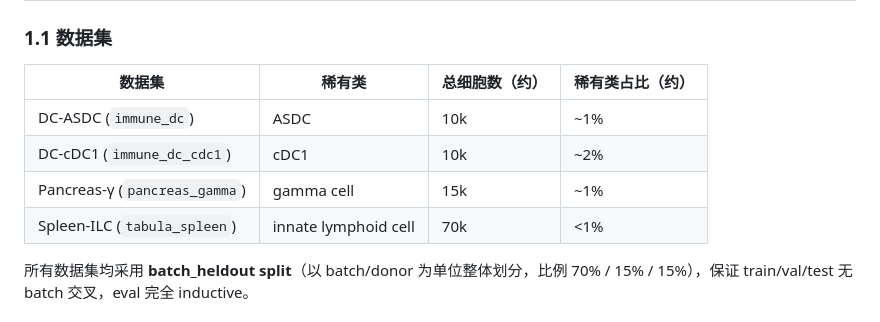
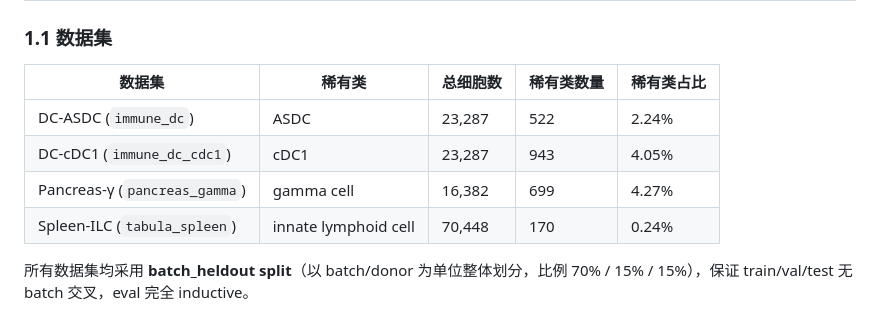
Before and after one commit to RanieZhou/scRareRefine, a Markdown page: scRareRefine-standard/docs/experiment_report_v1.md, the part around the change. Rendered like a GitHub page.

Commit message:
fix: correct rare class statistics in experiment report
从数据文件直接计算，替换原估写数值：
  DC-ASDC:    23,287 cells, 522 ASDC    (2.24%)
  DC-cDC1:    23,287 cells, 943 cDC1   (4.05%)
  Pancreas-γ: 16,382 cells, 699 gamma  (4.27%)
  Spleen-ILC: 70,448 cells, 170 ILC    (0.24%)

Co-Authored-By: Claude Sonnet 4.6 <noreply@anthropic.com>

```diff
--- a/scRareRefine-standard/docs/experiment_report_v1.md
+++ b/scRareRefine-standard/docs/experiment_report_v1.md
@@ -10,12 +10,12 @@
 
 ### 1.1 数据集
 
-| 数据集 | 稀有类 | 总细胞数（约） | 稀有类占比（约） |
-|--------|--------|--------------|----------------|
-| DC-ASDC (`immune_dc`) | ASDC | 10k | ~1% |
-| DC-cDC1 (`immune_dc_cdc1`) | cDC1 | 10k | ~2% |
-| Pancreas-γ (`pancreas_gamma`) | gamma cell | 15k | ~1% |
-| Spleen-ILC (`tabula_spleen`) | innate lymphoid cell | 70k | <1% |
+| 数据集 | 稀有类 | 总细胞数 | 稀有类数量 | 稀有类占比 |
+|--------|--------|---------|-----------|-----------|
+| DC-ASDC (`immune_dc`) | ASDC | 23,287 | 522 | 2.24% |
+| DC-cDC1 (`immune_dc_cdc1`) | cDC1 | 23,287 | 943 | 4.05% |
+| Pancreas-γ (`pancreas_gamma`) | gamma cell | 16,382 | 699 | 4.27% |
+| Spleen-ILC (`tabula_spleen`) | innate lymphoid cell | 70,448 | 170 | 0.24% |
 
 所有数据集均采用 **batch_heldout split**（以 batch/donor 为单位整体划分，比例 70% / 15% / 15%），保证 train/val/test 无 batch 交叉，eval 完全 inductive。
 
```
